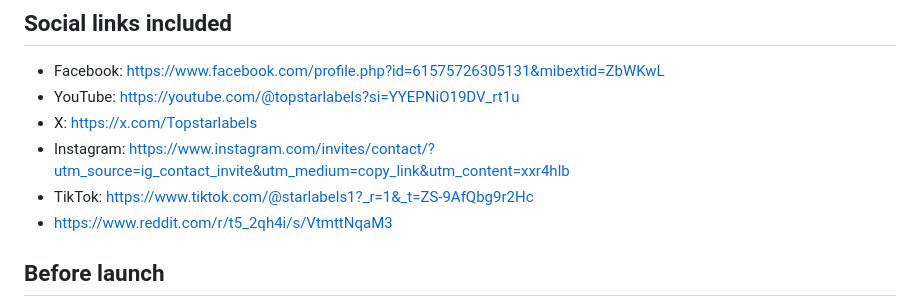
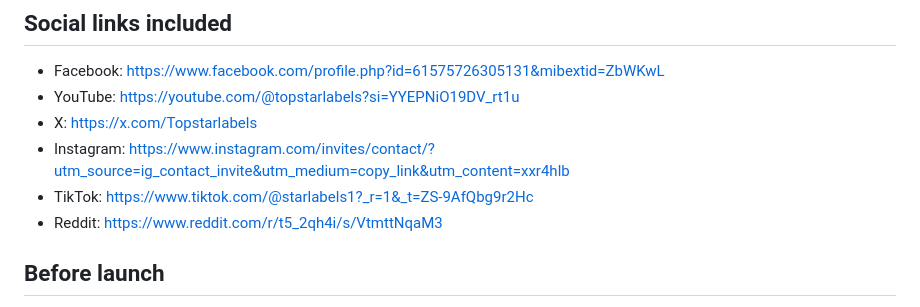
Before and after one commit to StarLabels/topstar-author-website, a Markdown page: README.md, the part around the change. GitHub-like rendering.

Commit message:
Update Reddit link in README

```diff
--- a/README.md
+++ b/README.md
@@ -8,7 +8,7 @@ A responsive static website for Topstar Labels and the ebook *The AI Income Play
 - X: https://x.com/Topstarlabels
 - Instagram: https://www.instagram.com/invites/contact/?utm_source=ig_contact_invite&utm_medium=copy_link&utm_content=xxr4hlb
 - TikTok: https://www.tiktok.com/@starlabels1?_r=1&_t=ZS-9AfQbg9r2Hc
-- https://www.reddit.com/r/t5_2qh4i/s/VtmttNqaM3
+- Reddit: https://www.reddit.com/r/t5_2qh4i/s/VtmttNqaM3
 
 ## Before launch
 1. Open `assets/site.js` and add the confirmed Amazon product URL and Payhip product URL in `SITE_SETTINGS.books.aiIncomePlaybook`. The same settings activate purchase buttons on the homepage, Books page and dedicated book page.
```
